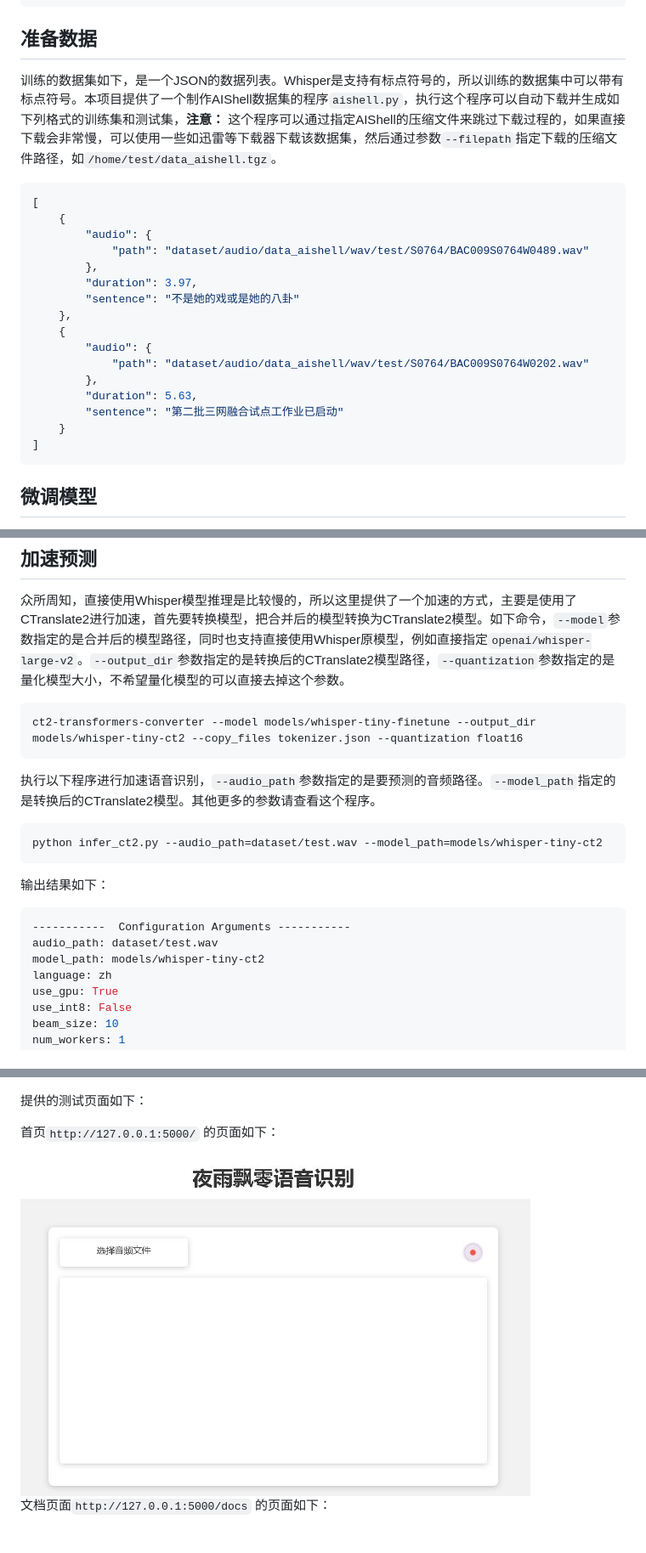
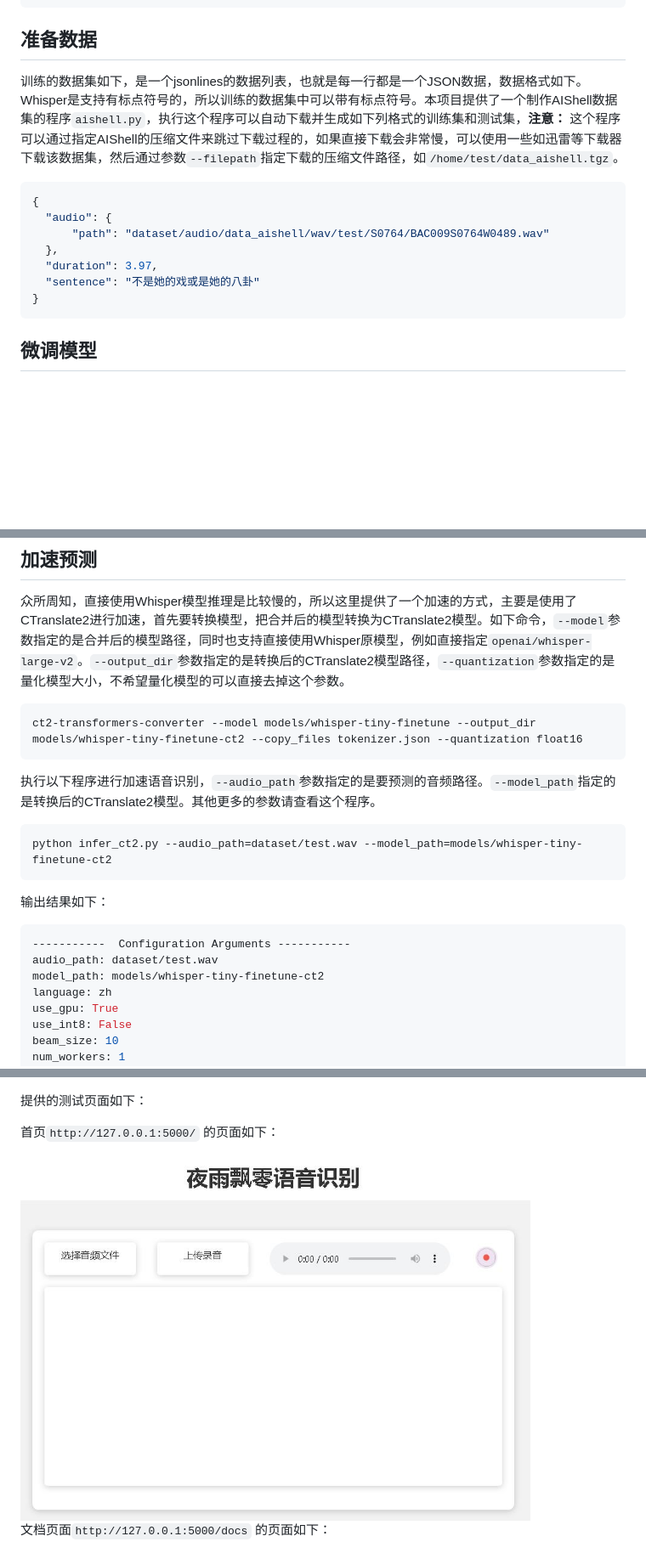
Before and after one commit to yeyupiaoling/Whisper-Finetune, a Markdown page: README.md, 3 parts joined by grey strips. Shown: that part at 85% size. GitHub-like rendering; pictures changed too: docs/images/web.jpg; blank space fills up the shorter version.

````diff
--- a/README.md
+++ b/README.md
@@ -118,24 +118,15 @@ python -m pip install -r requirements.txt -i https://pypi.tuna.tsinghua.edu.cn/s
 
 ## 准备数据
 
-训练的数据集如下，是一个JSON的数据列表。Whisper是支持有标点符号的，所以训练的数据集中可以带有标点符号。本项目提供了一个制作AIShell数据集的程序`aishell.py`，执行这个程序可以自动下载并生成如下列格式的训练集和测试集，**注意：** 这个程序可以通过指定AIShell的压缩文件来跳过下载过程的，如果直接下载会非常慢，可以使用一些如迅雷等下载器下载该数据集，然后通过参数`--filepath`指定下载的压缩文件路径，如`/home/test/data_aishell.tgz`。
+训练的数据集如下，是一个jsonlines的数据列表，也就是每一行都是一个JSON数据，数据格式如下。Whisper是支持有标点符号的，所以训练的数据集中可以带有标点符号。本项目提供了一个制作AIShell数据集的程序`aishell.py`，执行这个程序可以自动下载并生成如下列格式的训练集和测试集，**注意：** 这个程序可以通过指定AIShell的压缩文件来跳过下载过程的，如果直接下载会非常慢，可以使用一些如迅雷等下载器下载该数据集，然后通过参数`--filepath`指定下载的压缩文件路径，如`/home/test/data_aishell.tgz`。
 ```json
-[
-    {
-        "audio": {
-            "path": "dataset/audio/data_aishell/wav/test/S0764/BAC009S0764W0489.wav"
-        },
-        "duration": 3.97,
-        "sentence": "不是她的戏或是她的八卦"
-    },
-    {
-        "audio": {
-            "path": "dataset/audio/data_aishell/wav/test/S0764/BAC009S0764W0202.wav"
-        },
-        "duration": 5.63,
-        "sentence": "第二批三网融合试点工作业已启动"
-    }
-]
+{
+  "audio": {
+      "path": "dataset/audio/data_aishell/wav/test/S0764/BAC009S0764W0489.wav"
+  },
+  "duration": 3.97,
+  "sentence": "不是她的戏或是她的八卦"
+}
 ```
 
 <a name='微调模型'></a>
@@ -241,19 +232,19 @@ python infer_tfs.py --audio_path=dataset/test.wav --model_path=models/whisper-ti
 
 众所周知，直接使用Whisper模型推理是比较慢的，所以这里提供了一个加速的方式，主要是使用了CTranslate2进行加速，首先要转换模型，把合并后的模型转换为CTranslate2模型。如下命令，`--model`参数指定的是合并后的模型路径，同时也支持直接使用Whisper原模型，例如直接指定`openai/whisper-large-v2`。`--output_dir`参数指定的是转换后的CTranslate2模型路径，`--quantization`参数指定的是量化模型大小，不希望量化模型的可以直接去掉这个参数。
 ```shell
-ct2-transformers-converter --model models/whisper-tiny-finetune --output_dir models/whisper-tiny-ct2 --copy_files tokenizer.json --quantization float16
+ct2-transformers-converter --model models/whisper-tiny-finetune --output_dir models/whisper-tiny-finetune-ct2 --copy_files tokenizer.json --quantization float16
 ```
 
 执行以下程序进行加速语音识别，`--audio_path`参数指定的是要预测的音频路径。`--model_path`指定的是转换后的CTranslate2模型。其他更多的参数请查看这个程序。
 ```shell
-python infer_ct2.py --audio_path=dataset/test.wav --model_path=models/whisper-tiny-ct2
+python infer_ct2.py --audio_path=dataset/test.wav --model_path=models/whisper-tiny-finetune-ct2
 ```
 
 输出结果如下：
 ```shell
 -----------  Configuration Arguments -----------
 audio_path: dataset/test.wav
-model_path: models/whisper-tiny-ct2
+model_path: models/whisper-tiny-finetune-ct2
 language: zh
 use_gpu: True
 use_int8: False
````
Also changed, not shown: other parts of README.md (+8 -8 lines), 5 other files.
